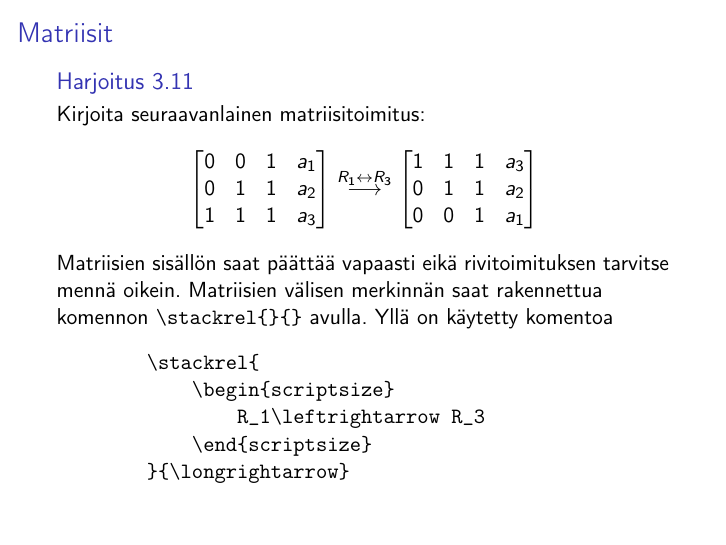
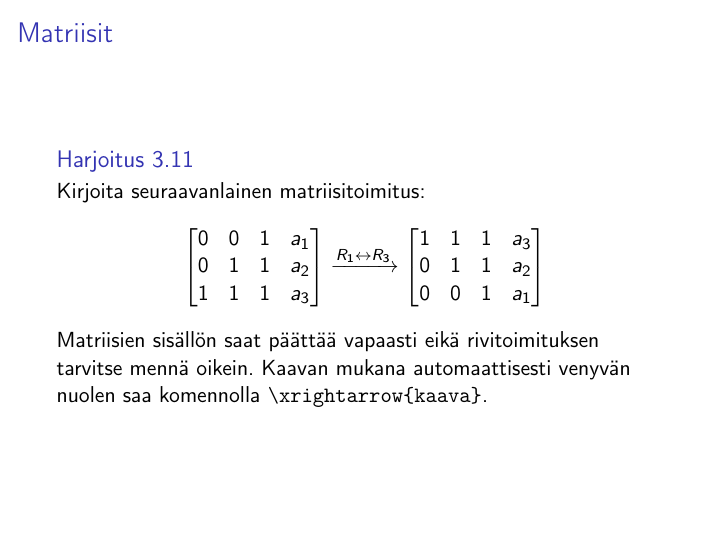
Before and after one commit to hruoho/latex-peruskurssi, LaTeX slides (slides_part2.tex): page 37 of 57. Compiled offline with pdfLaTeX.

Commit message:
xrightarrow lienee tässä sopivampi; toki stackrelkin olisi hyvä jossain mainita

```diff
--- a/slides_part2.tex
+++ b/slides_part2.tex
@@ -779,14 +780,15 @@ Syntaksi on siis samanhenkinen kuin ympäristöllä \verb-array-, mutta sarakkei
             %0 & 0 & 1 & a_1
             %\end{bmatrix*}
         \end{align*}
-        Matriisien sisällön saat päättää vapaasti eikä rivitoimituksen tarvitse mennä oikein. Matriisien välisen merkinnän saat rakennettua komennon \verb-\stackrel{}{}- avulla. Yllä on käytetty komentoa
-        \begin{verbatim}
-        \stackrel{
-            \begin{scriptsize}
-                R_1\leftrightarrow R_3
-            \end{scriptsize}
-        }{\longrightarrow}
-        \end{verbatim}
+        Matriisien sisällön saat päättää vapaasti eikä rivitoimituksen tarvitse mennä oikein. % Matriisien välisen merkinnän saat rakennettua komennon \verb-\stackrel{}{}- avulla. Yllä on käytetty komentoa
+        Kaavan mukana automaattisesti venyvän nuolen saa komennolla \verb-\xrightarrow{kaava}-.
+%        \begin{verbatim}
+%        \stackrel{
+%            \begin{scriptsize}
+%                R_1\leftrightarrow R_3
+%            \end{scriptsize}
+%        }{\longrightarrow}
+%        \end{verbatim}
 
         % Kannattaa kopioida alkuperäisen matriisin koodi ja muokata sitä kunkin uuden matriisin kohdalla. Matriisit vievät paljon tilaa, joten ympäristö \verb-align*- on hyödyksi!
     \end{harj}
```
Also changed, not shown: slides_part2.tex (3 more changed lines).
